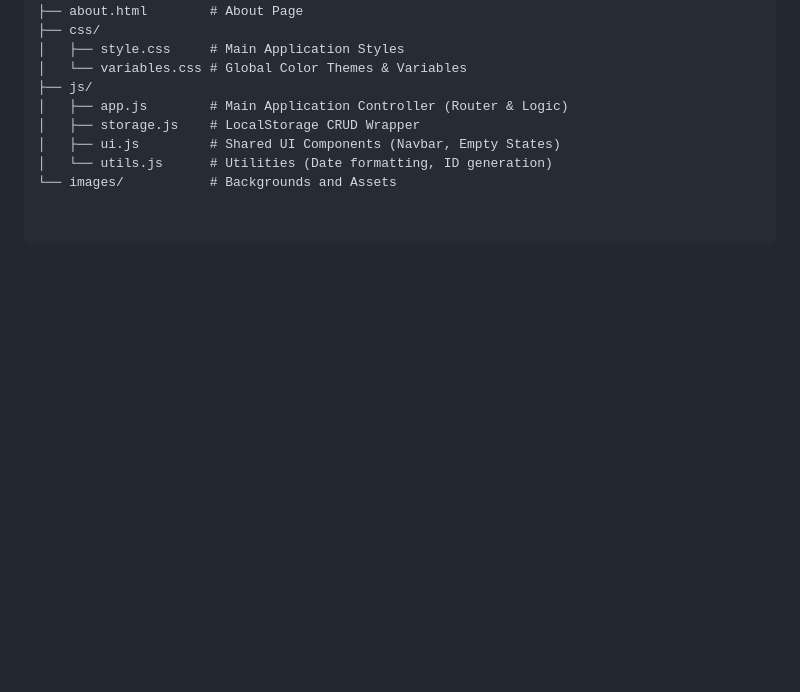
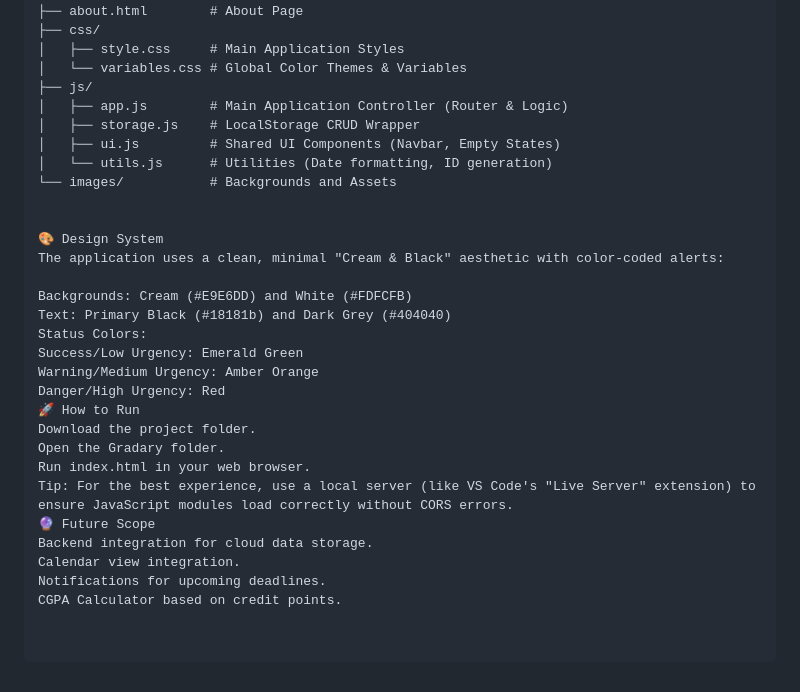
Before and after one commit to priyagupta333/Gradary, a Markdown page: README.md, the part around the change. Drawn GitHub-style; blank space fills up the shorter version.

```diff
--- a/README.md
+++ b/README.md
@@ -84,3 +84,24 @@ Gradary/
 │   ├── ui.js         # Shared UI Components (Navbar, Empty States)
 │   └── utils.js      # Utilities (Date formatting, ID generation)
 └── images/           # Backgrounds and Assets
+
+
+🎨 Design System
+The application uses a clean, minimal "Cream & Black" aesthetic with color-coded alerts:
+
+Backgrounds: Cream (#E9E6DD) and White (#FDFCFB)
+Text: Primary Black (#18181b) and Dark Grey (#404040)
+Status Colors:
+Success/Low Urgency: Emerald Green
+Warning/Medium Urgency: Amber Orange
+Danger/High Urgency: Red
+🚀 How to Run
+Download the project folder.
+Open the Gradary folder.
+Run index.html in your web browser.
+Tip: For the best experience, use a local server (like VS Code's "Live Server" extension) to ensure JavaScript modules load correctly without CORS errors.
+🔮 Future Scope
+Backend integration for cloud data storage.
+Calendar view integration.
+Notifications for upcoming deadlines.
+CGPA Calculator based on credit points.
```
